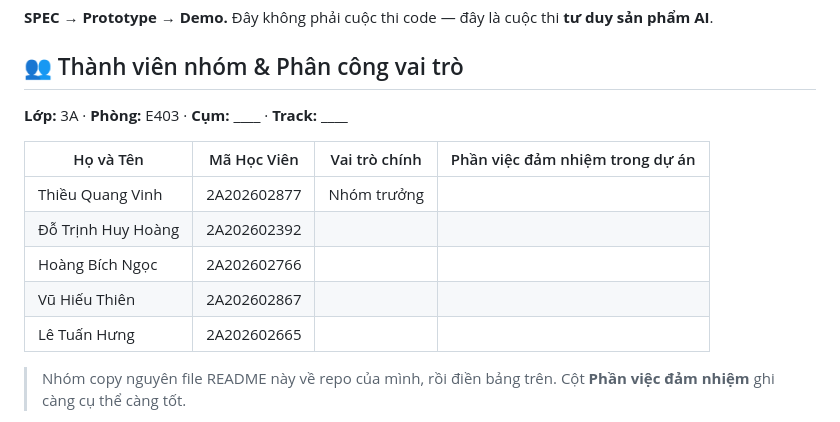
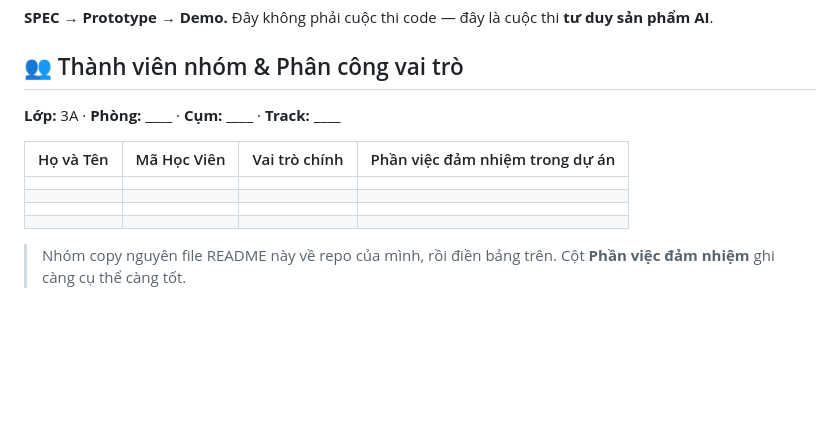
Before and after one commit to zinhcandoit/K4-3A-E403-JCxDc, a Markdown page: README.md, the part around the change. Drawn GitHub-style; blank space fills up the shorter version.

Commit message:
Initial commit

```diff
--- a/README.md
+++ b/README.md
@@ -4,15 +4,14 @@
 
 ## 👥 Thành viên nhóm & Phân công vai trò
 
-**Lớp:** 3A · **Phòng:** E403 · **Cụm:** ____ · **Track:** ____
+**Lớp:** 3A · **Phòng:** ____ · **Cụm:** ____ · **Track:** ____
 
 | Họ và Tên | Mã Học Viên | Vai trò chính | Phần việc đảm nhiệm trong dự án |
 |---|---|---|---|
-| Thiều Quang Vinh | 2A202602877 | Nhóm trưởng |  |
-| Đỗ Trịnh Huy Hoàng | 2A202602392 |  |  |
-| Hoàng Bích Ngọc | 2A202602766 |  |  |
-| Vũ Hiếu Thiên | 2A202602867 |  |  |
-| Lê Tuấn Hưng | 2A202602665 |  |  |
+|  |  |  |  |
+|  |  |  |  |
+|  |  |  |  |
+|  |  |  |  |
 
 > Nhóm copy nguyên file README này về repo của mình, rồi điền bảng trên. Cột **Phần việc đảm nhiệm** ghi càng cụ thể càng tốt.
 
```
